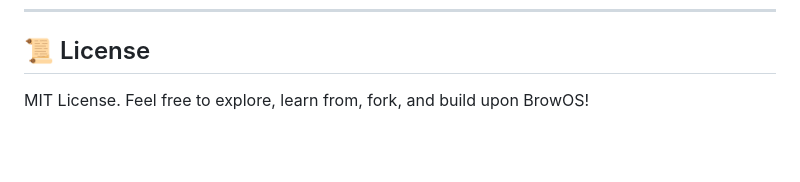
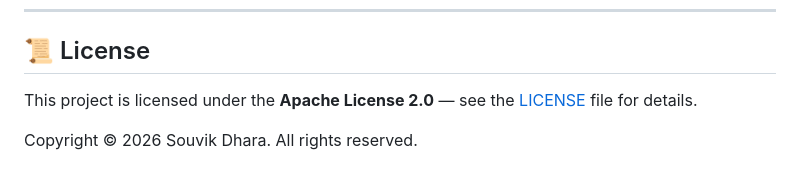
Before and after one commit to Biki-hacker/BrowOS, a Markdown page: README.md, the part around the change. Rendered like a GitHub page; blank space fills up the shorter version.

Commit message:
docs: update License section to Apache License 2.0

```diff
--- a/README.md
+++ b/README.md
@@ -163,4 +163,6 @@ BrowOS/
 
 ## 📜 License
 
-MIT License. Feel free to explore, learn from, fork, and build upon BrowOS!
+This project is licensed under the **Apache License 2.0** — see the [LICENSE](LICENSE) file for details.
+
+Copyright © 2026 Souvik Dhara. All rights reserved.
```
